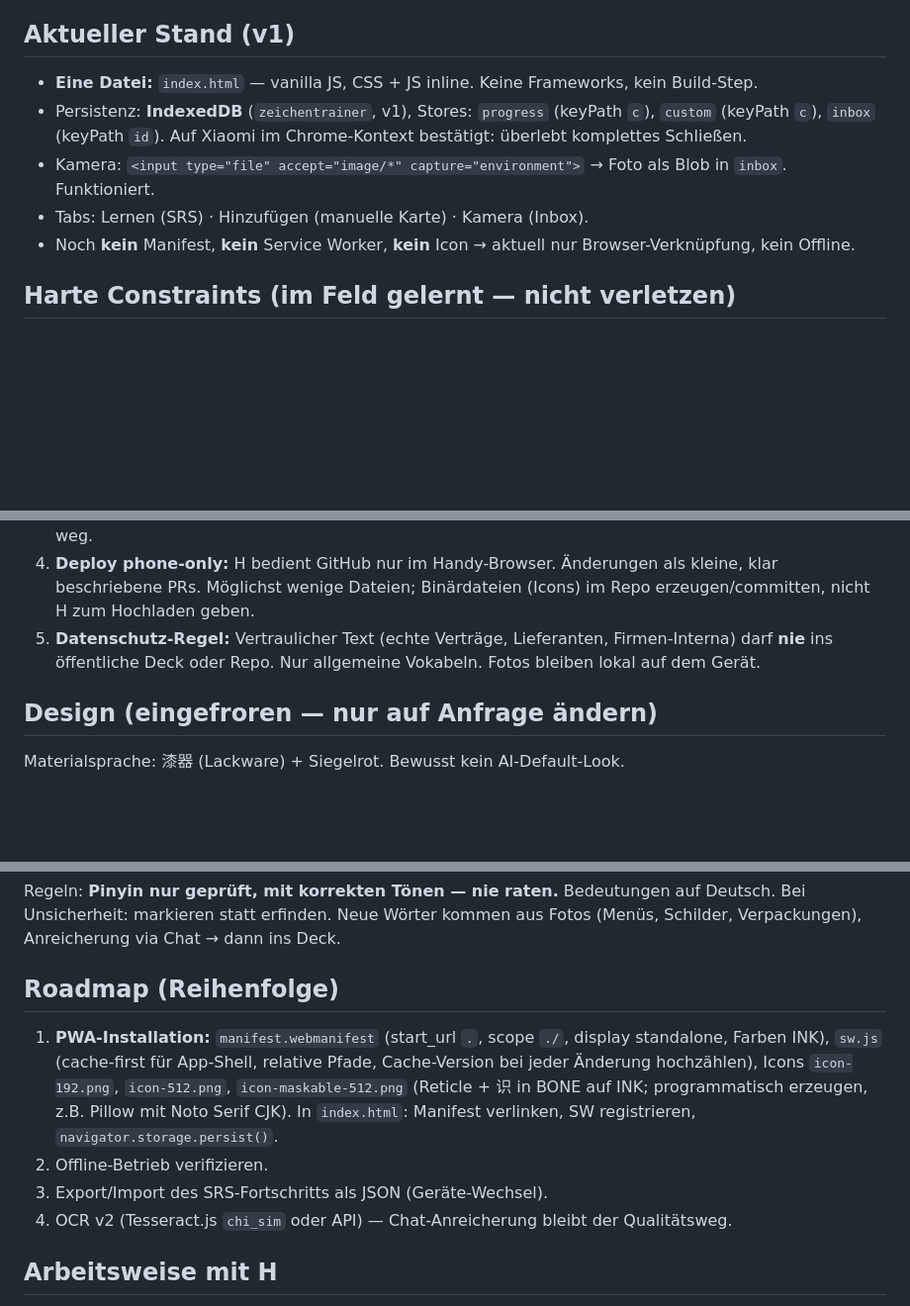
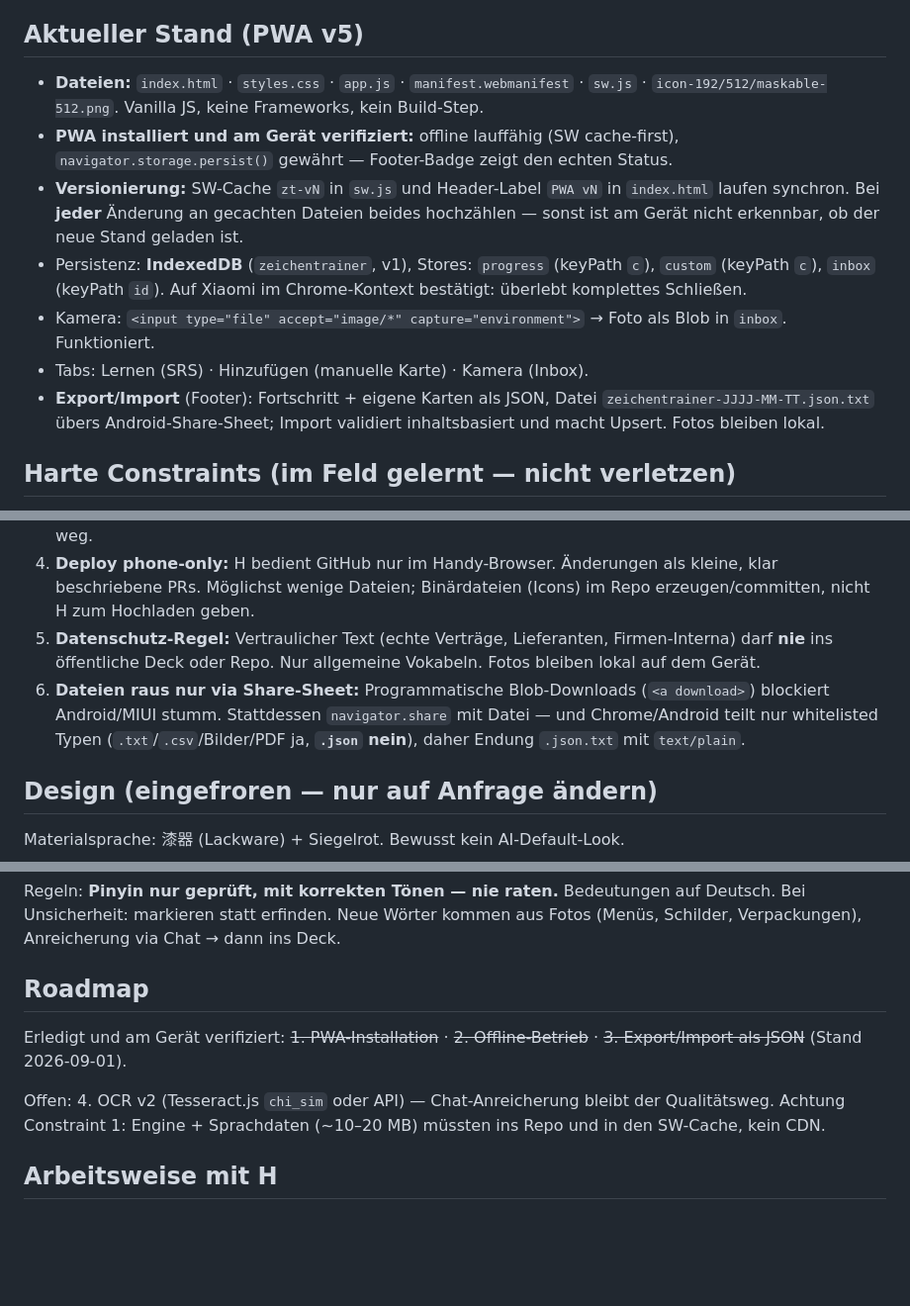
Before and after one commit to Henglicam/zeichentrainer, a Markdown page: CLAUDE.md, 3 parts joined by grey strips. Shown at 99% size. Rendered like a GitHub page; blank space fills up the shorter version.

Commit message:
CLAUDE.md an realen Stand anpassen (PWA v5) (#6)
- Aktueller Stand: Mehrdatei-PWA, persist() aktiv, Versionierungs-Regel
  (sw.js-Cache und Header-Label synchron hochzaehlen), Export/Import
- Neue harte Constraint 6: Dateien nur via Share-Sheet
  (Blob-Downloads stumm blockiert, Share-Whitelist ohne .json)
- Roadmap: Schritte 1-3 als erledigt markiert, Hinweis zu OCR-Groesse


Claude-Session: https://claude.ai/code/session_01VEyrs2vX76Gjqk9ahFg2AA

Co-authored-by: Claude <noreply@anthropic.com>

```diff
--- a/CLAUDE.md
+++ b/CLAUDE.md
@@ -13,13 +13,15 @@ UI-Sprache: Deutsch. Lerninhalt: Chinesisch + Pinyin + deutsche Bedeutung.
 - Push auf `main` → Pages baut automatisch (~1–2 Min). `index.html` muss im Repo-Root liegen.
 - Die Seite ist **öffentlich** (Free-Plan). Nutzerdaten liegen ausschließlich lokal im Gerät (IndexedDB), nie im Repo.
 
-## Aktueller Stand (v1)
-- **Eine Datei:** `index.html` — vanilla JS, CSS + JS inline. Keine Frameworks, kein Build-Step.
+## Aktueller Stand (PWA v5)
+- **Dateien:** `index.html` · `styles.css` · `app.js` · `manifest.webmanifest` · `sw.js` · `icon-192/512/maskable-512.png`. Vanilla JS, keine Frameworks, kein Build-Step.
+- **PWA installiert und am Gerät verifiziert:** offline lauffähig (SW cache-first), `navigator.storage.persist()` gewährt — Footer-Badge zeigt den echten Status.
+- **Versionierung:** SW-Cache `zt-vN` in `sw.js` und Header-Label `PWA vN` in `index.html` laufen synchron. Bei **jeder** Änderung an gecachten Dateien beides hochzählen — sonst ist am Gerät nicht erkennbar, ob der neue Stand geladen ist.
 - Persistenz: **IndexedDB** (`zeichentrainer`, v1), Stores: `progress` (keyPath `c`), `custom` (keyPath `c`), `inbox` (keyPath `id`).
   Auf Xiaomi im Chrome-Kontext bestätigt: überlebt komplettes Schließen.
 - Kamera: `<input type="file" accept="image/*" capture="environment">` → Foto als Blob in `inbox`. Funktioniert.
 - Tabs: Lernen (SRS) · Hinzufügen (manuelle Karte) · Kamera (Inbox).
-- Noch **kein** Manifest, **kein** Service Worker, **kein** Icon → aktuell nur Browser-Verknüpfung, kein Offline.
+- **Export/Import** (Footer): Fortschritt + eigene Karten als JSON, Datei `zeichentrainer-JJJJ-MM-TT.json.txt` übers Android-Share-Sheet; Import validiert inhaltsbasiert und macht Upsert. Fotos bleiben lokal.
 
 ## Harte Constraints (im Feld gelernt — nicht verletzen)
 1. **Keine externen Abhängigkeiten / CDNs.** Muss offline und hinter der GFW laufen. Nur System-CJK-Fonts.
@@ -27,6 +29,7 @@ UI-Sprache: Deutsch. Lerninhalt: Chinesisch + Pinyin + deutsche Bedeutung.
 3. **Persistenz nur via IndexedDB** (localStorage/sessionStorage nicht einsetzen). Bei PWA-Ausbau `navigator.storage.persist()` anfordern — Xiaomi/MIUI räumt Speicher nicht-installierter Seiten aggressiv weg.
 4. **Deploy phone-only:** H bedient GitHub nur im Handy-Browser. Änderungen als kleine, klar beschriebene PRs. Möglichst wenige Dateien; Binärdateien (Icons) im Repo erzeugen/committen, nicht H zum Hochladen geben.
 5. **Datenschutz-Regel:** Vertraulicher Text (echte Verträge, Lieferanten, Firmen-Interna) darf **nie** ins öffentliche Deck oder Repo. Nur allgemeine Vokabeln. Fotos bleiben lokal auf dem Gerät.
+6. **Dateien raus nur via Share-Sheet:** Programmatische Blob-Downloads (`<a download>`) blockiert Android/MIUI stumm. Stattdessen `navigator.share` mit Datei — und Chrome/Android teilt nur whitelisted Typen (`.txt`/`.csv`/Bilder/PDF ja, **`.json` nein**), daher Endung `.json.txt` mit `text/plain`.
 
 ## Design (eingefroren — nur auf Anfrage ändern)
 Materialsprache: 漆器 (Lackware) + Siegelrot. Bewusst kein AI-Default-Look.
@@ -50,11 +53,11 @@ Karten leben in `DECK_BASE` (im Code). Schema:
 Regeln: **Pinyin nur geprüft, mit korrekten Tönen — nie raten.** Bedeutungen auf Deutsch. Bei Unsicherheit: markieren statt erfinden.
 Neue Wörter kommen aus Fotos (Menüs, Schilder, Verpackungen), Anreicherung via Chat → dann ins Deck.
 
-## Roadmap (Reihenfolge)
-1. **PWA-Installation:** `manifest.webmanifest` (start_url `.`, scope `./`, display standalone, Farben INK), `sw.js` (cache-first für App-Shell, relative Pfade, Cache-Version bei jeder Änderung hochzählen), Icons `icon-192.png`, `icon-512.png`, `icon-maskable-512.png` (Reticle + 识 in BONE auf INK; programmatisch erzeugen, z.B. Pillow mit Noto Serif CJK). In `index.html`: Manifest verlinken, SW registrieren, `navigator.storage.persist()`.
-2. Offline-Betrieb verifizieren.
-3. Export/Import des SRS-Fortschritts als JSON (Geräte-Wechsel).
-4. OCR v2 (Tesseract.js `chi_sim` oder API) — Chat-Anreicherung bleibt der Qualitätsweg.
+## Roadmap
+Erledigt und am Gerät verifiziert: ~~1. PWA-Installation~~ · ~~2. Offline-Betrieb~~ · ~~3. Export/Import als JSON~~ (Stand 2026-09-01).
+
+Offen:
+4. OCR v2 (Tesseract.js `chi_sim` oder API) — Chat-Anreicherung bleibt der Qualitätsweg. Achtung Constraint 1: Engine + Sprachdaten (~10–20 MB) müssten ins Repo und in den SW-Cache, kein CDN.
 
 ## Arbeitsweise mit H
 - Build-first. Physische Realität schlägt Spec.
```
